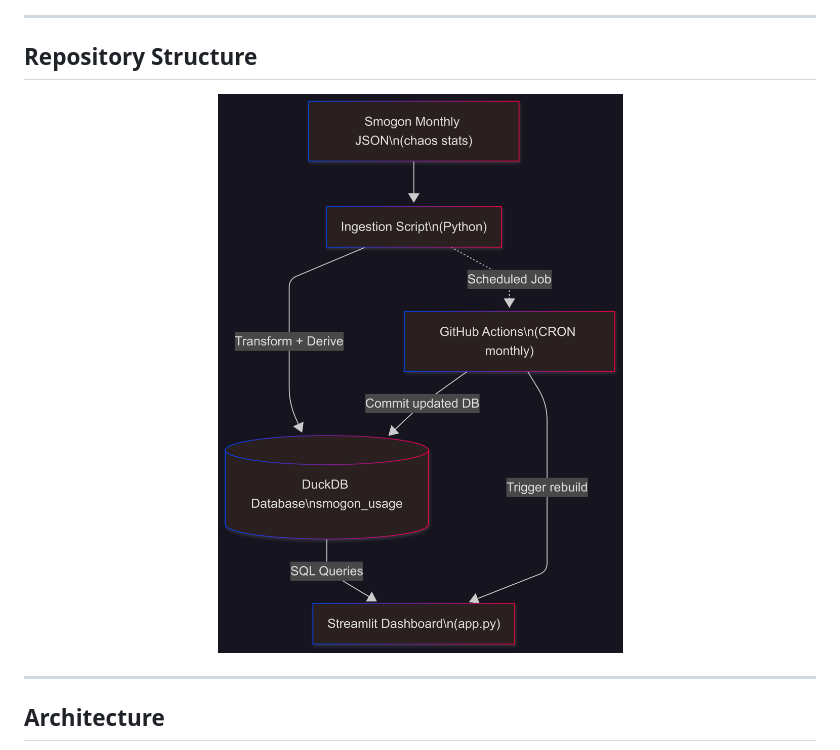
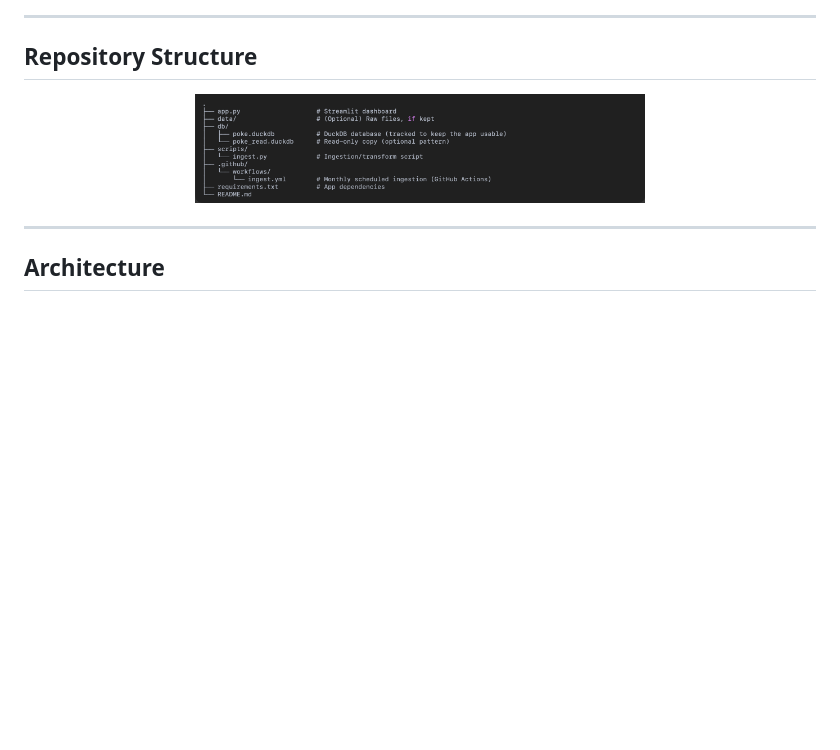
Before and after one commit to luxyoga/vgcpokemonstats, a Markdown page: README.md, the part around the change. Rendered like a GitHub page; blank space fills up the shorter version.

```diff
--- a/README.md
+++ b/README.md
@@ -61,7 +61,7 @@ The pipeline updates automatically each month, keeping the data fresh and the da
 
 ## Repository Structure
 <p align="center">
-  <img src="architecture.png" alt="Architecture Diagram" width="450"/>
+  <img src="repostructure.png" alt="Architecture Diagram" width="450"/>
 </p>
 
 ---
```
